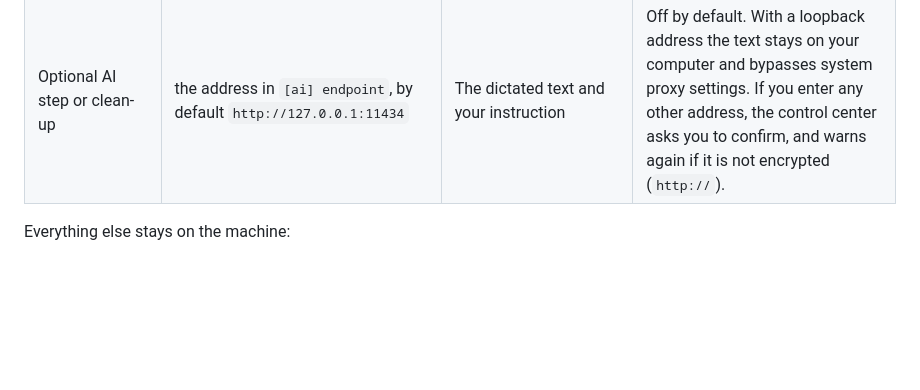
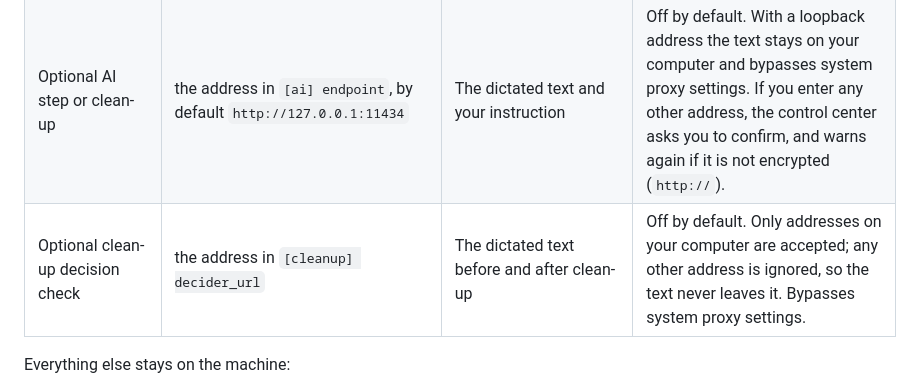
Before and after one commit to Skryx-L-A/quassel, a Markdown page: docs/PRIVACY.md, the part around the change. Drawn GitHub-style; blank space fills up the shorter version.

Commit message:
docs(privacy): the clean-up decision check stays on this computer

```diff
--- a/docs/PRIVACY.md
+++ b/docs/PRIVACY.md
@@ -93,6 +93,7 @@ over HTTPS unless noted.
 | Installing on macOS | `github.com` (installer, DMG and its checksum) | Download requests | Install from the DMG you already have. |
 | Update check | `api.github.com` (`/repos/Skryx-L-A/quassel/releases/latest`) | An anonymous request; GitHub sees your IP address and a user agent, as with any web request | Off by default (`[system] update_check`). The control center button "Check now" does the same once, on request. |
 | Optional AI step or clean-up | the address in `[ai] endpoint`, by default `http://127.0.0.1:11434` | The dictated text and your instruction | Off by default. With a loopback address the text stays on your computer and bypasses system proxy settings. If you enter any other address, the control center asks you to confirm, and warns again if it is not encrypted (`http://`). |
+| Optional clean-up decision check | the address in `[cleanup] decider_url` | The dictated text before and after clean-up | Off by default. Only addresses on your computer are accepted; any other address is ignored, so the text never leaves it. Bypasses system proxy settings. |
 
 Everything else stays on the machine:
 
```
